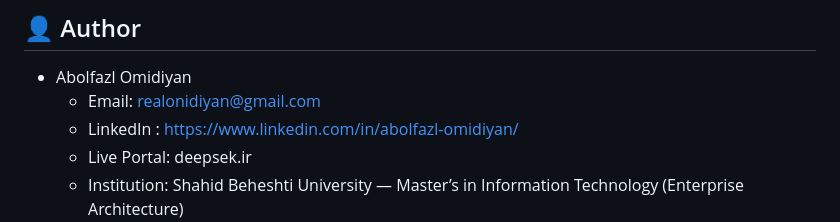
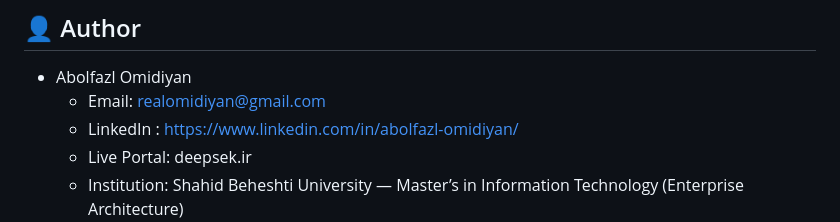
Before and after one commit to Abolfazl-Omidiyan/DYNRESDT-for-self-Adaptive-System, a Markdown page: README.md, the part around the change. GitHub-like rendering.

```diff
--- a/README.md
+++ b/README.md
@@ -115,7 +115,7 @@ DYNRESDT/
 ## 👤 Author
 
 * Abolfazl Omidiyan
-  * Email: realonidiyan@gmail.com
+  * Email: realomidiyan@gmail.com
   * LinkedIn : https://www.linkedin.com/in/abolfazl-omidiyan/
   * Live Portal: deepsek.ir
   * Institution: Shahid Beheshti University — Master’s in Information Technology (Enterprise Architecture)
```
